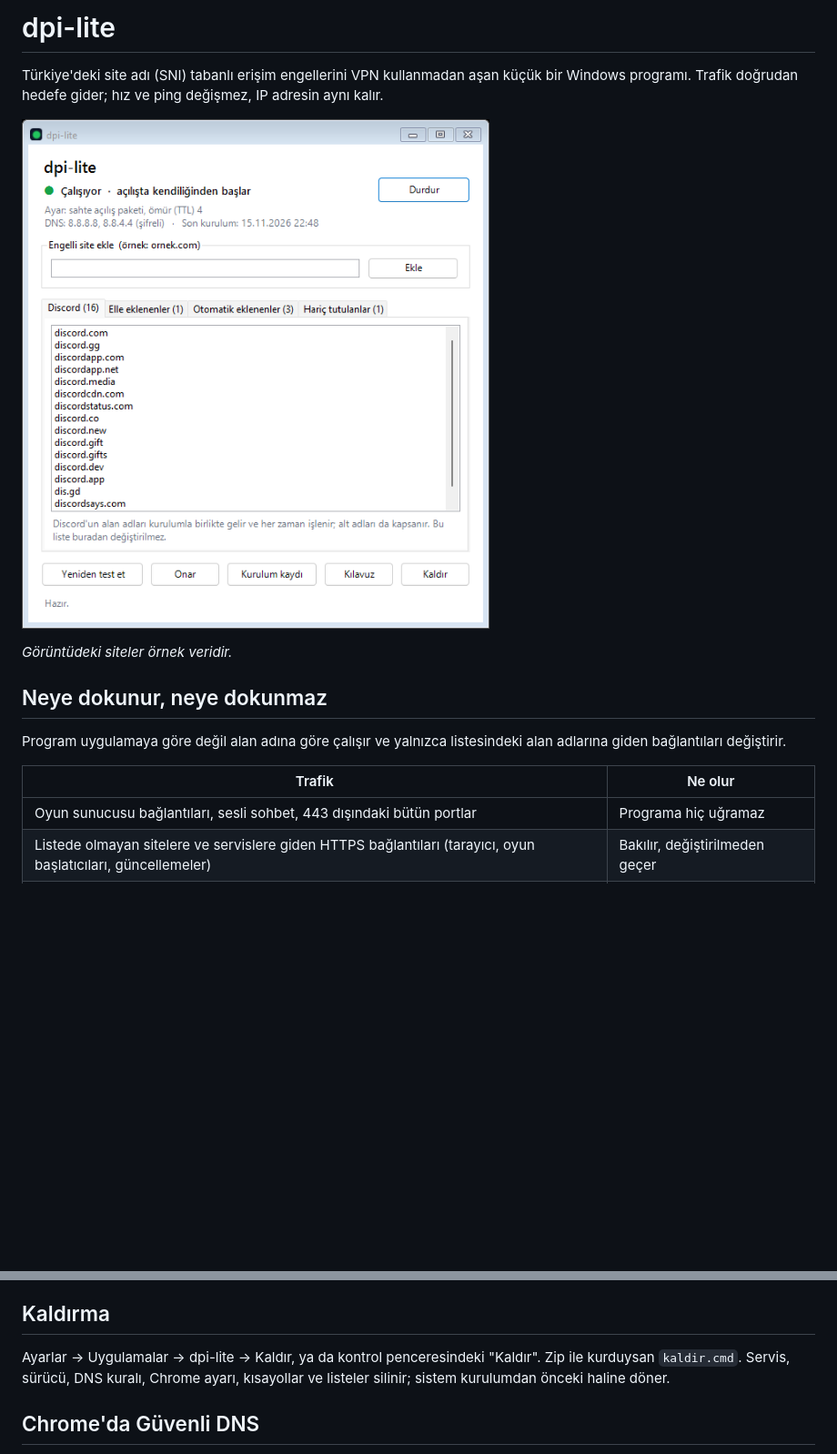
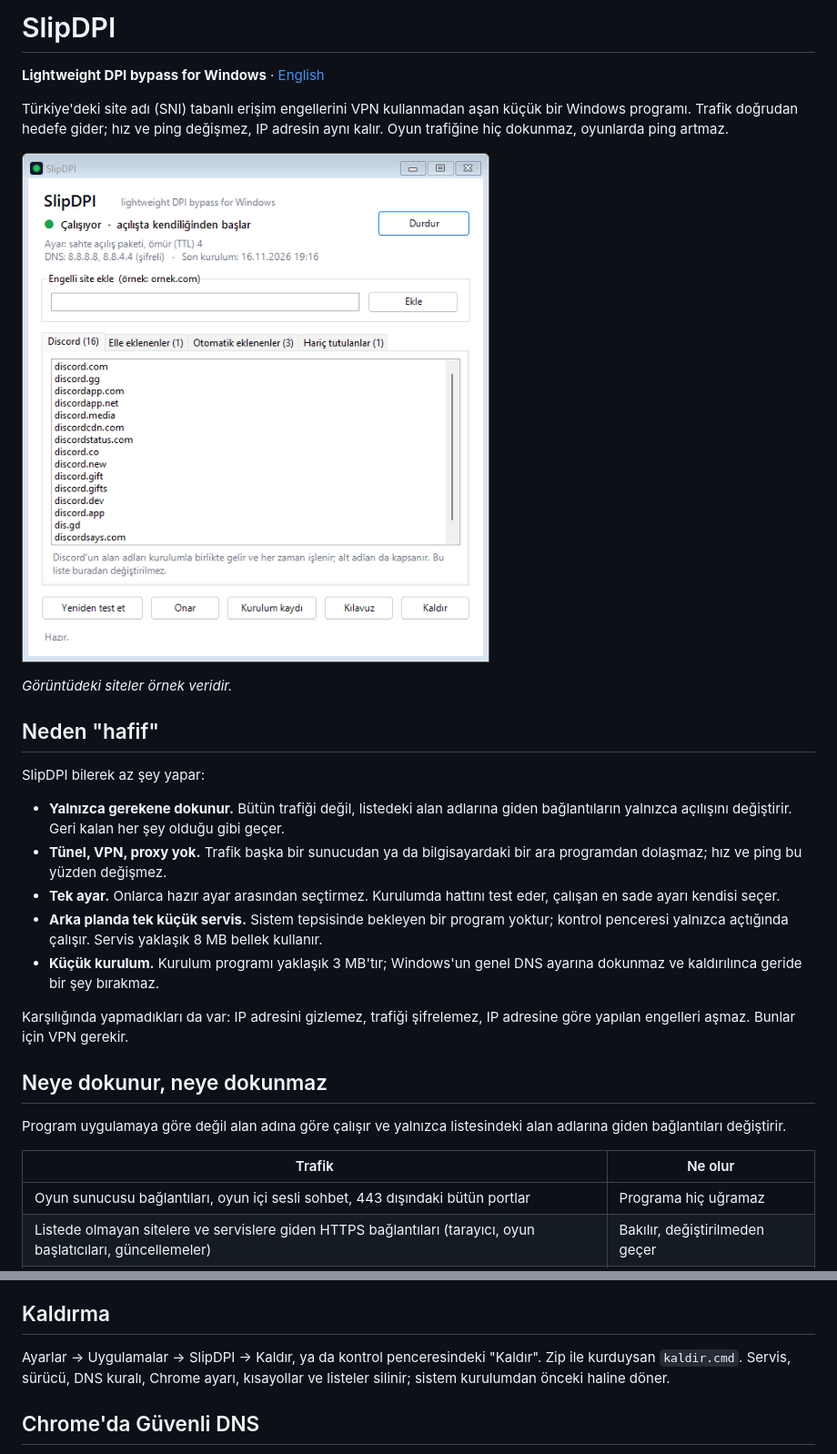
Before and after one commit to salihkilicoglu/SlipDPI, a Markdown page: README.md, 2 parts joined by grey strips. Shown at 91% size. Rendered like a GitHub page; pictures changed too: docs/panel.png; blank space fills up the shorter version.

```diff
--- a/README.md
+++ b/README.md
@@ -1,5 +1,8 @@
-# dpi-lite
+# SlipDPI
+
+**Lightweight DPI bypass for Windows** · [English](README.en.md)
 
 Türkiye'deki site adı (SNI) tabanlı erişim engellerini VPN kullanmadan aşan küçük bir Windows programı.
-Trafik doğrudan hedefe gider; hız ve ping değişmez, IP adresin aynı kalır.
+Trafik doğrudan hedefe gider; hız ve ping değişmez, IP adresin aynı kalır. Oyun trafiğine hiç dokunmaz,
+oyunlarda ping artmaz.
 
@@ -7,5 +10,23 @@ Trafik doğrudan hedefe gider; hız ve ping değişmez, IP adresin aynı kalır.
 
 *Görüntüdeki siteler örnek veridir.*
+
+## Neden "hafif"
+
+SlipDPI bilerek az şey yapar:
+
+- **Yalnızca gerekene dokunur.** Bütün trafiği değil, listedeki alan adlarına giden bağlantıların
+  yalnızca açılışını değiştirir. Geri kalan her şey olduğu gibi geçer.
+- **Tünel, VPN, proxy yok.** Trafik başka bir sunucudan ya da bilgisayardaki bir ara programdan
+  dolaşmaz; hız ve ping bu yüzden değişmez.
+- **Tek ayar.** Onlarca hazır ayar arasından seçtirmez. Kurulumda hattını test eder, çalışan en sade
+  ayarı kendisi seçer.
+- **Arka planda tek küçük servis.** Sistem tepsisinde bekleyen bir program yoktur; kontrol penceresi
+  yalnızca açtığında çalışır. Servis yaklaşık 8 MB bellek kullanır.
+- **Küçük kurulum.** Kurulum programı yaklaşık 3 MB'tır; Windows'un genel DNS ayarına dokunmaz ve
+  kaldırılınca geride bir şey bırakmaz.
+
+Karşılığında yapmadıkları da var: IP adresini gizlemez, trafiği şifrelemez, IP adresine göre yapılan
+engelleri aşmaz. Bunlar için VPN gerekir.
 
 ## Neye dokunur, neye dokunmaz
 
@@ -14,7 +35,7 @@ bağlantıları değiştirir.
 
 | Trafik | Ne olur |
 |---|---|
-| Oyun sunucusu bağlantıları, sesli sohbet, 443 dışındaki bütün portlar | Programa hiç uğramaz |
+| Oyun sunucusu bağlantıları, oyun içi sesli sohbet, 443 dışındaki bütün portlar | Programa hiç uğramaz |
 | Listede olmayan sitelere ve servislere giden HTTPS bağlantıları (tarayıcı, oyun başlatıcıları, güncellemeler) | Bakılır, değiştirilmeden geçer |
 | Listedeki alan adlarına giden bağlantılar ve Discord ses bağlantısının ilk paketi | Engeli aşacak şekilde değiştirilir |
 
@@ -94,7 +115,7 @@ olarak durur ve açtığın engelli sitelerin adlarını içerir.
 
 ## Kaldırma
 
-Ayarlar → Uygulamalar → dpi-lite → Kaldır, ya da kontrol penceresindeki "Kaldır". Zip ile kurduysan
+Ayarlar → Uygulamalar → SlipDPI → Kaldır, ya da kontrol penceresindeki "Kaldır". Zip ile kurduysan
 `kaldir.cmd`. Servis, sürücü, DNS kuralı, Chrome ayarı, kısayollar ve listeler silinir; sistem kurulumdan
 önceki haline döner.
 
```
Also changed, not shown: other parts of README.md (+5 -5 lines), README.en.md (added, +156 -0 lines), UCUNCU-TARAF.md (+2 -2 lines), 16 other files.
